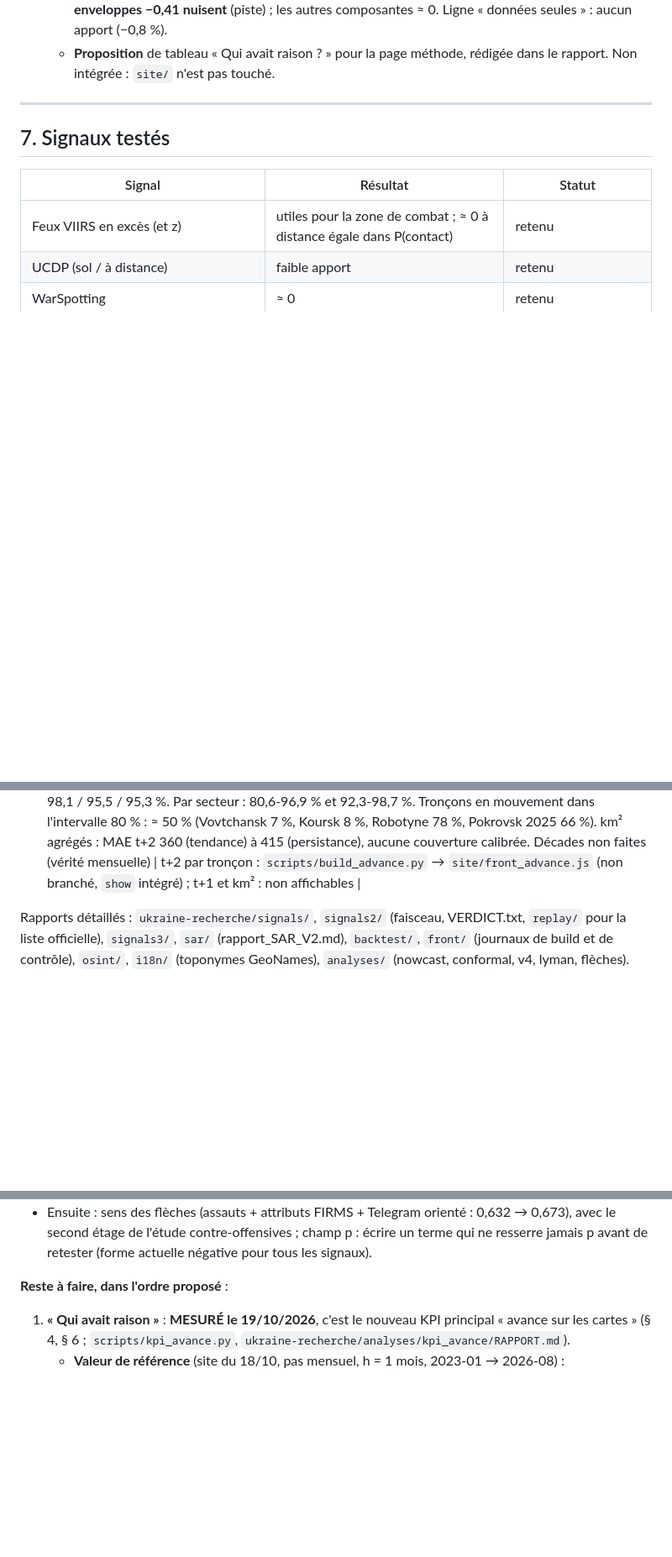
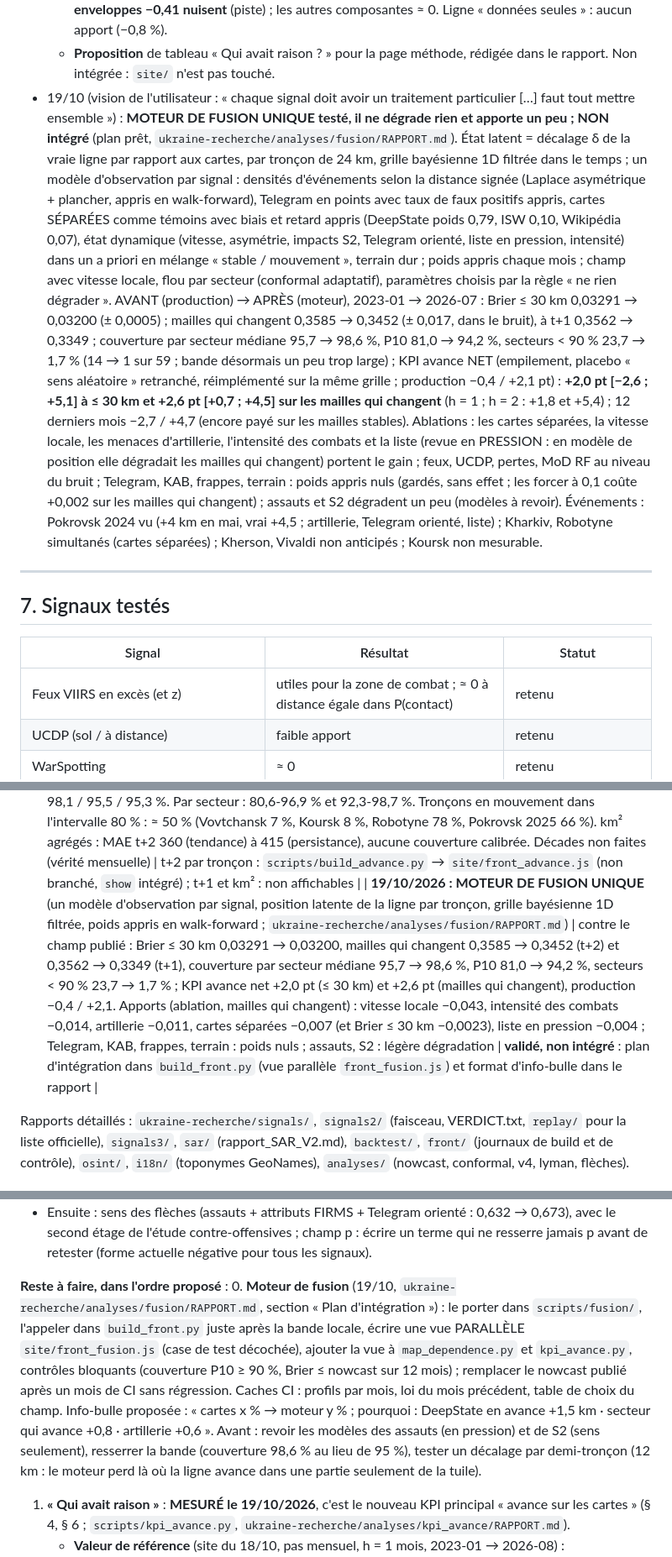
Before and after one commit to djac57/ukraine-map, a Markdown page: docs/ETAT.md, 3 parts joined by grey strips. Shown at 84% size. Rendered like a GitHub page; blank space fills up the shorter version.

Commit message:
ETAT.md : moteur de fusion (résultats walk-forward, plan d'intégration)
Co-Authored-By: Claude <noreply@anthropic.com>

```diff
--- a/docs/ETAT.md
+++ b/docs/ETAT.md
@@ -633,6 +633,27 @@ centres de Kharkiv, Zaporijjia, Soumy, Dnipro, Poltava (≤ 8 %) et sur le saill
     nuisent** (piste) ; les autres composantes ≈ 0. Ligne « données seules » : aucun apport (−0,8 %).
   - **Proposition** de tableau « Qui avait raison ? » pour la page méthode, rédigée dans le rapport. Non intégrée :
     `site/` n'est pas touché.
+- 19/10 (vision de l'utilisateur : « chaque signal doit avoir un traitement particulier […] faut tout mettre
+  ensemble ») : **MOTEUR DE FUSION UNIQUE testé, il ne dégrade rien et apporte un peu ; NON intégré** (plan prêt,
+  `ukraine-recherche/analyses/fusion/RAPPORT.md`). État latent = décalage δ de la vraie ligne par rapport aux cartes,
+  par tronçon de 24 km, grille bayésienne 1D filtrée dans le temps ; un modèle d'observation par signal : densités
+  d'événements selon la distance signée (Laplace asymétrique + plancher, appris en walk-forward), Telegram en points
+  avec taux de faux positifs appris, cartes SÉPARÉES comme témoins avec biais et retard appris (DeepState poids 0,79,
+  ISW 0,10, Wikipédia 0,07), état dynamique (vitesse, asymétrie, impacts S2, Telegram orienté, liste en pression,
+  intensité) dans un a priori en mélange « stable / mouvement », terrain dur ; poids appris chaque mois ; champ avec
+  vitesse locale, flou par secteur (conformal adaptatif), paramètres choisis par la règle « ne rien dégrader ».
+  AVANT (production) → APRÈS (moteur), 2023-01 → 2026-07 : Brier ≤ 30 km 0,03291 → 0,03200 (± 0,0005) ; mailles qui
+  changent 0,3585 → 0,3452 (± 0,017, dans le bruit), à t+1 0,3562 → 0,3349 ; couverture par secteur médiane 95,7 →
+  98,6 %, P10 81,0 → 94,2 %, secteurs < 90 % 23,7 → 1,7 % (14 → 1 sur 59 ; bande désormais un peu trop large) ;
+  KPI avance NET (empilement, placebo « sens aléatoire » retranché, réimplémenté sur la même grille ; production
+  −0,4 / +2,1 pt) : **+2,0 pt [−2,6 ; +5,1] à ≤ 30 km et +2,6 pt [+0,7 ; +4,5] sur les mailles qui changent** (h = 1 ;
+  h = 2 : +1,8 et +5,4) ; 12 derniers mois −2,7 / +4,7 (encore payé sur les mailles stables). Ablations : les cartes
+  séparées, la vitesse locale, les menaces d'artillerie, l'intensité des combats et la liste (revue en PRESSION :
+  en modèle de position elle dégradait les mailles qui changent) portent le gain ; feux, UCDP, pertes, MoD RF au niveau
+  du bruit ; Telegram, KAB, frappes, terrain : poids appris nuls (gardés, sans effet ; les forcer à 0,1 coûte +0,002
+  sur les mailles qui changent) ; assauts et S2 dégradent un peu (modèles à revoir). Événements : Pokrovsk 2024 vu
+  (+4 km en mai, vrai +4,5 ; artillerie, Telegram orienté, liste) ; Kharkiv, Robotyne simultanés (cartes séparées) ;
+  Kherson, Vivaldi non anticipés ; Koursk non mesurable.
 
 ---
 
@@ -696,6 +717,7 @@ distance égale ; D AUC 0,830 ; E sens 0,632, 1,99 km contre 2,02 pour la persis
 | **19/10/2026 : détecteur de contre-offensives / percées** (asymétrie + Telegram + impacts S2 + P(mouvement), tronçon de 24 km × mois, walk-forward strict, cibles ≥ 1, 2 et 5 km à 1-3 mois, 11 événements ; `ukraine-recherche/analyses/contre_offensives/RAPPORT.md`) | « va bouger » : rien ne bat P(mouvement) (ANY ≥ 2 km 0,835 ; modèles enrichis 0,78-0,81). Sens parmi les tronçons qui bougent : Telegram est le meilleur indice (AUC 0,56 → 0,67 à 2 km, 0,58 → 0,71 à 5 km), asymétrie seule 0,55. Poussées russes : deux étages P(mvt) × P(sens) avec Telegram, AUC 0,876 → 0,889, rappel à 2 % de fausses alertes 0,25 → 0,31. Contre-offensives ukrainiennes : aucun détecteur fiable (AUC orientées 0,48-0,63) ; la règle « poussée possible » reste la plus précise (18-29 %, rappel 2-14 %). Événements : Kharkiv et Kherson 2022 non anticipés ; Koursk vu 1 mois avant par Telegram (2 tronçons sur 3, hasard 5 %) ; Pokrovsk et Vouhledar 2-4 mois avant par P(mvt) ; Vivaldi : alertes en avril-mai (asymétrie, Telegram) puis en août-septembre (S2 côté russe), non chiffrable (absent du consensus du 17/10). S2 : utile pour le sens (0,67), 13 % des tronçons-mois seulement | proposition : sens probable (second étage) sur P(mouvement) quand Telegram sera en CI ; règle « poussée possible » inchangée ; rien d'intégré |
 | **19/10/2026 : « dans quel sens », au pas de 10 jours** (vérité : consensus des cartes à la décade ; entrées publiées du site + Telegram 30/10 j + impacts S2 30/10 j ; walk-forward strict ; `ukraine-recherche/analyses/sens/RAPPORT.md`) | AUC du sens (2023+, ≥ 1 / ≥ 2 km) : asymétrie publiée 0,62 / 0,63 ; Telegram seul 0,60 / 0,64 ; S2 seul 0,62 / 0,67 (cas mesurables) ; additif 0,65 / 0,70 ; second étage en fenêtre glissante de 12 mois **0,78 / 0,85** (production), contre 0,64 / 0,69 en fenêtre croissante (2022 fausse l'apprentissage). Sans Telegram complet : 0,73 / 0,78 ; 2025-26 ≈ 0,5. S2 dans le sens : 0,854 → 0,847 (sans gain). Flèche RU (P(bouge) ≥ 97e c. ET P(RU) ≥ 0,8) : précision 0,43 / rappel 0,16 contre 0,28 / 0,11 pour P(bouge) seule (RU ≥ 2 km), 2,6 alertes par mois. « Poussée possible » : ancienne règle 0,06 / 0,03 de précision (≥ 1 / ≥ 2 km), règle améliorée 0,11 / 0,08 ; Kharkiv, Kherson, Robotyne et Koursk manqués, Vivaldi vu 102 jours avant. Pas de 10 jours : même précision, 10 à 20 jours d'avance sur S2 et Telegram | **retenu** : `scripts/build_direction.py` → `site/front_sens.js` (non branché) |
 | **19/10/2026 : AMPLEUR de l'avancée** (km signés par tronçon de 24 km à t+1 / t+2, 39 quantiles, conformal local par tronçon × classe de risque P(mouvement) ; persistance, tendance, Kalman, v4 + seuil, deux étages, régression quantile, boosting ; `ukraine-recherche/analyses/ampleur/RAPPORT.md`) | CRPS t+2 (toutes / bougent) : persistance 0,218 / 1,70 ; tendance 0,231 / 1,67 ; Kalman 0,219 / 1,68 ; v4 0,218 / 1,69 ; **deux étages 0,203 / 1,63** ; entrées CI 0,207 / 1,69 ; QR 0,215 / 1,53 ; boosting 0,209 / 1,58 (95 % raté : 88 %). t+1 : 0,131 → 0,125. MAE : jeu égal. Ablations t+2 : sans nowcast ni zone grise 0,213 ; sans Telegram 0,204 ; sans S2, terrain dur ou voisins : 0,202-0,203 (rien). Couverture t+2 par classe de risque, 80 % : 95,9 / 83,4 / 82,3 % ; 95 % : 98,1 / 95,5 / 95,3 %. Par secteur : 80,6-96,9 % et 92,3-98,7 %. Tronçons en mouvement dans l'intervalle 80 % : ≈ 50 % (Vovtchansk 7 %, Koursk 8 %, Robotyne 78 %, Pokrovsk 2025 66 %). km² agrégés : MAE t+2 360 (tendance) à 415 (persistance), aucune couverture calibrée. Décades non faites (vérité mensuelle) | t+2 par tronçon : `scripts/build_advance.py` → `site/front_advance.js` (non branché, `show` intégré) ; t+1 et km² : non affichables |
+| **19/10/2026 : MOTEUR DE FUSION UNIQUE** (un modèle d'observation par signal, position latente de la ligne par tronçon, grille bayésienne 1D filtrée, poids appris en walk-forward ; `ukraine-recherche/analyses/fusion/RAPPORT.md`) | contre le champ publié : Brier ≤ 30 km 0,03291 → 0,03200, mailles qui changent 0,3585 → 0,3452 (t+2) et 0,3562 → 0,3349 (t+1), couverture par secteur médiane 95,7 → 98,6 %, P10 81,0 → 94,2 %, secteurs < 90 % 23,7 → 1,7 % ; KPI avance net +2,0 pt (≤ 30 km) et +2,6 pt (mailles qui changent), production −0,4 / +2,1. Apports (ablation, mailles qui changent) : vitesse locale −0,043, intensité des combats −0,014, artillerie −0,011, cartes séparées −0,007 (et Brier ≤ 30 km −0,0023), liste en pression −0,004 ; Telegram, KAB, frappes, terrain : poids nuls ; assauts, S2 : légère dégradation | **validé, non intégré** : plan d'intégration dans `build_front.py` (vue parallèle `front_fusion.js`) et format d'info-bulle dans le rapport |
 
 Rapports détaillés : `ukraine-recherche/signals/`, `signals2/` (faisceau, VERDICT.txt, `replay/` pour la liste
 officielle), `signals3/`, `sar/` (rapport_SAR_V2.md), `backtest/`, `front/` (journaux de build et de contrôle),
@@ -736,6 +758,15 @@ gains walk-forward ; voir le bilan ci-dessus) :
   négative pour tous les signaux).
 
 **Reste à faire, dans l'ordre proposé** :
+0. **Moteur de fusion** (19/10, `ukraine-recherche/analyses/fusion/RAPPORT.md`, section « Plan d'intégration ») :
+   le porter dans `scripts/fusion/`, l'appeler dans `build_front.py` juste après la bande locale, écrire une vue
+   PARALLÈLE `site/front_fusion.js` (case de test décochée), ajouter la vue à `map_dependence.py` et `kpi_avance.py`,
+   contrôles bloquants (couverture P10 ≥ 90 %, Brier ≤ nowcast sur 12 mois) ; remplacer le nowcast publié après un
+   mois de CI sans régression. Caches CI : profils par mois, loi du mois précédent, table de choix du champ. Info-bulle
+   proposée : « cartes x % → moteur y % ; pourquoi : DeepState en avance +1,5 km · secteur qui avance +0,8 ·
+   artillerie +0,6 ». Avant : revoir les modèles des assauts (en pression) et de S2 (sens seulement), resserrer la
+   bande (couverture 98,6 % au lieu de 95 %), tester un décalage par demi-tronçon (12 km : le moteur perd là où la ligne
+   avance dans une partie seulement de la tuile).
 1. **« Qui avait raison »** : **MESURÉ le 19/10/2026**, c'est le nouveau KPI principal « avance sur les cartes »
    (§ 4, § 6 ; `scripts/kpi_avance.py`, `ukraine-recherche/analyses/kpi_avance/RAPPORT.md`).
    - **Valeur de référence** (site du 18/10, pas mensuel, h = 1 mois, 2023-01 → 2026-08) :
```
